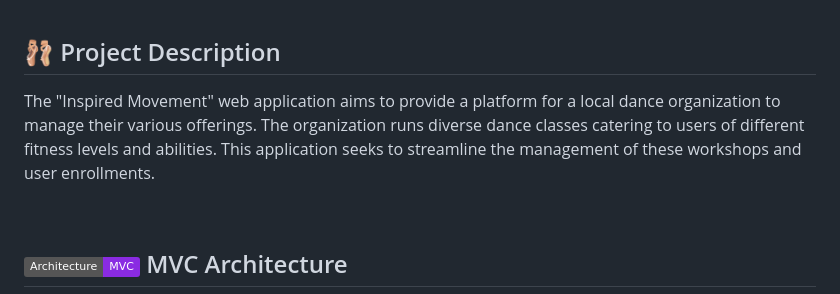
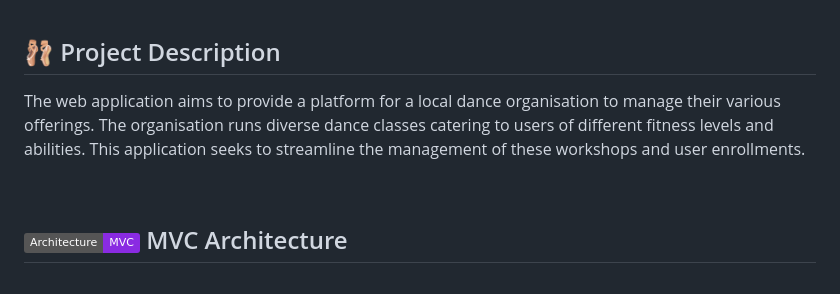
Before and after one commit to shaira-sardinia/web-dev-2, a Markdown page: README.md, the part around the change. GitHub-like rendering; badges without logos.

```diff
--- a/README.md
+++ b/README.md
@@ -13,7 +13,7 @@ https://inspired-movement.onrender.com/
 
 ## 🩰 Project Description
 
-The "Inspired Movement" web application aims to provide a platform for a local dance organization to manage their various offerings. The organization runs diverse dance classes catering to users of different fitness levels and abilities. This application seeks to streamline the management of these workshops and user enrollments.
+The web application aims to provide a platform for a local dance organisation to manage their various offerings. The organisation runs diverse dance classes catering to users of different fitness levels and abilities. This application seeks to streamline the management of these workshops and user enrollments.
 
 <br>
 
```
